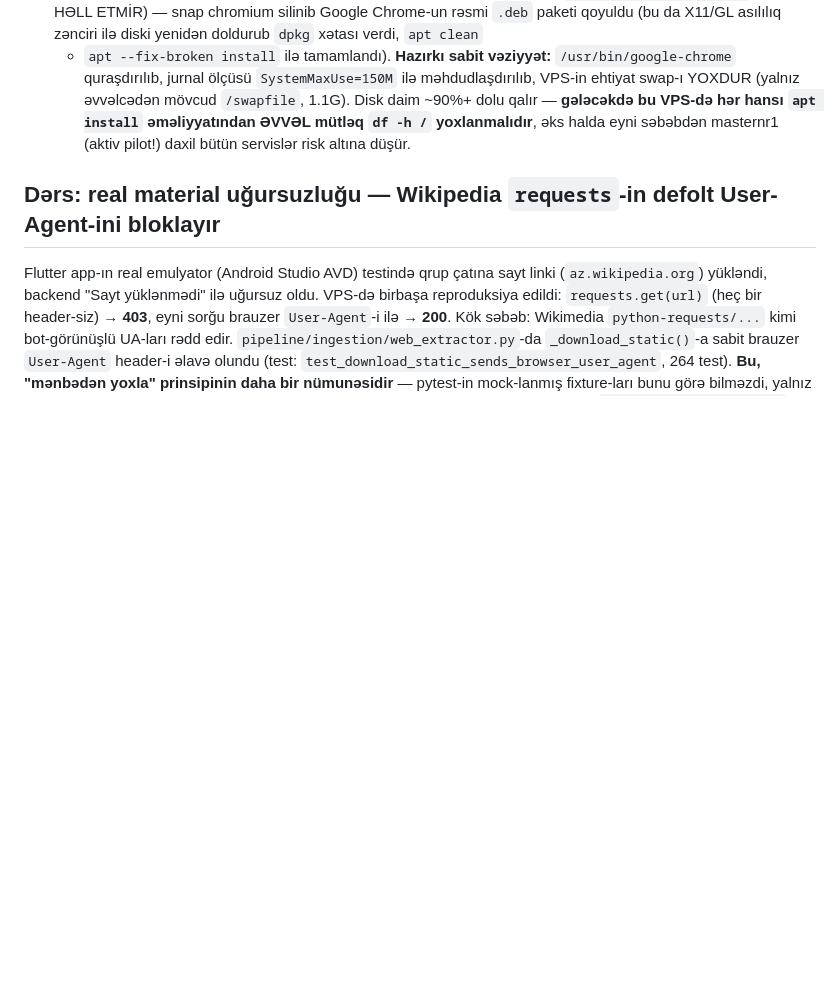
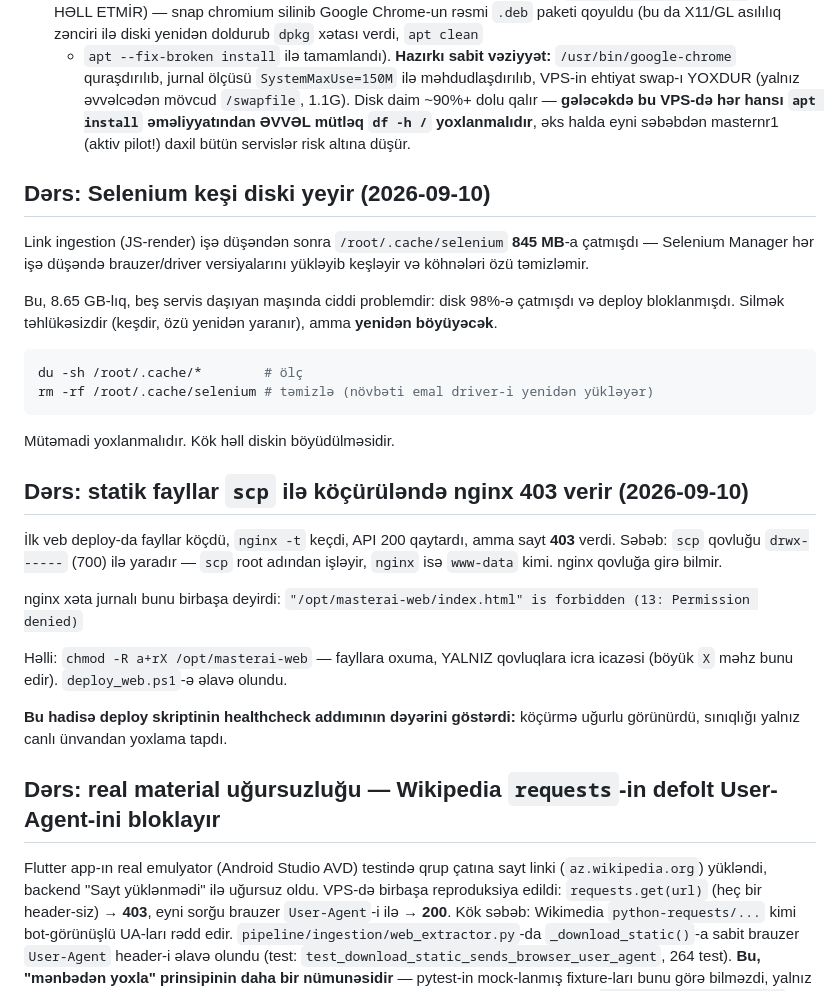
Before and after one commit to Alihuseyn-ibrahimov/masterai, a Markdown page: CLAUDE.md, the part around the change. Drawn GitHub-style; blank space fills up the shorter version.

Commit message:
İki əməliyyat dərsi sənədləşdirildi
1. Selenium keşi (`/root/.cache/selenium`) 845 MB-a çatmışdı və diski
   98%-ə aparıb deploy-u bloklamışdı. Link ingestion işlədikcə yenidən
   böyüyəcək — mütəmadi yoxlanmalıdır.

2. `scp` qovluğu 700 icazə ilə yaradır; nginx `www-data` kimi işlədiyi
   üçün girə bilmir və 403 qaytarır. nginx xəta jurnalı səbəbi birbaşa
   göstərirdi. Həlli `chmod -R a+rX`.

Hər ikisi real deploy zamanı baş verdi və hər ikisi yalnız MƏNBƏDƏN
yoxlama ilə tapıldı — birincisi `du`, ikincisi nginx jurnalı və canlı
ünvandan healthcheck.

Co-Authored-By: Claude Opus 5 <noreply@anthropic.com>
Claude-Session: https://claude.ai/code/session_01Sd29BoUotnPNpCN4EGKhU2

````diff
--- a/CLAUDE.md
+++ b/CLAUDE.md
@@ -385,6 +385,40 @@ sadə `Lock`).
    eyni səbəbdən masternr1 (aktiv pilot!) daxil bütün servislər risk
    altına düşür.
 
+## Dərs: Selenium keşi diski yeyir (2026-09-10)
+
+Link ingestion (JS-render) işə düşəndən sonra `/root/.cache/selenium`
+**845 MB**-a çatmışdı — Selenium Manager hər işə düşəndə brauzer/driver
+versiyalarını yükləyib keşləyir və köhnələri özü təmizləmir.
+
+Bu, 8.65 GB-lıq, beş servis daşıyan maşında ciddi problemdir: disk 98%-ə
+çatmışdı və deploy bloklanmışdı. Silmək təhlükəsizdir (keşdir, özü
+yenidən yaranır), amma **yenidən böyüyəcək**.
+
+```bash
+du -sh /root/.cache/*        # ölç
+rm -rf /root/.cache/selenium # təmizlə (növbəti emal driver-i yenidən yükləyər)
+```
+
+Mütəmadi yoxlanmalıdır. Kök həll diskin böyüdülməsidir.
+
+## Dərs: statik fayllar `scp` ilə köçürüləndə nginx 403 verir (2026-09-10)
+
+İlk veb deploy-da fayllar köçdü, `nginx -t` keçdi, API 200 qaytardı,
+amma sayt **403** verdi. Səbəb: `scp` qovluğu `drwx------` (700) ilə
+yaradır — `scp` root adından işləyir, `nginx` isə `www-data` kimi.
+nginx qovluğa girə bilmir.
+
+nginx xəta jurnalı bunu birbaşa deyirdi:
+`"/opt/masterai-web/index.html" is forbidden (13: Permission denied)`
+
+Həlli: `chmod -R a+rX /opt/masterai-web` — fayllara oxuma, YALNIZ
+qovluqlara icra icazəsi (böyük `X` məhz bunu edir). `deploy_web.ps1`-ə
+əlavə olundu.
+
+**Bu hadisə deploy skriptinin healthcheck addımının dəyərini göstərdi:**
+köçürmə uğurlu görünürdü, sınıqlığı yalnız canlı ünvandan yoxlama tapdı.
+
 ## Dərs: real material uğursuzluğu — Wikipedia `requests`-in defolt User-Agent-ini bloklayır
 
 Flutter app-ın real emulyator (Android Studio AVD) testində qrup çatına
````
